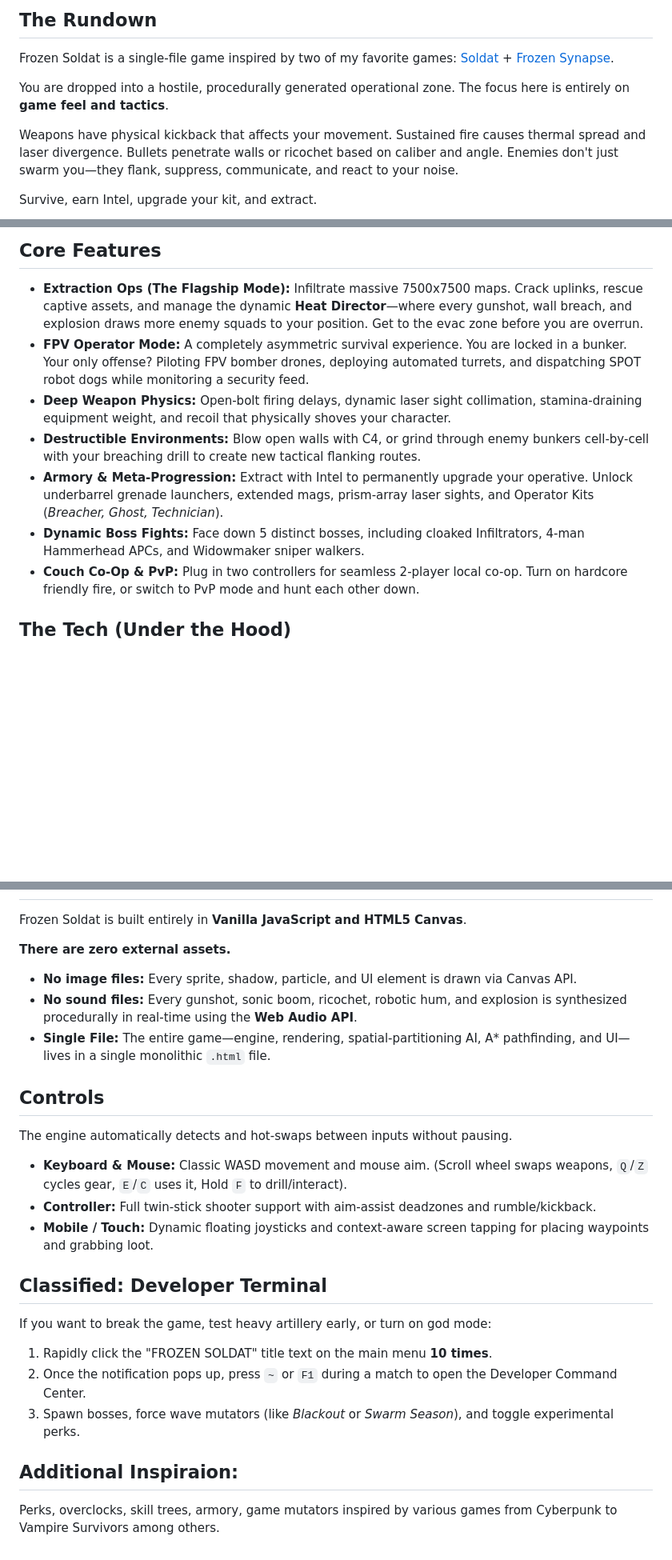
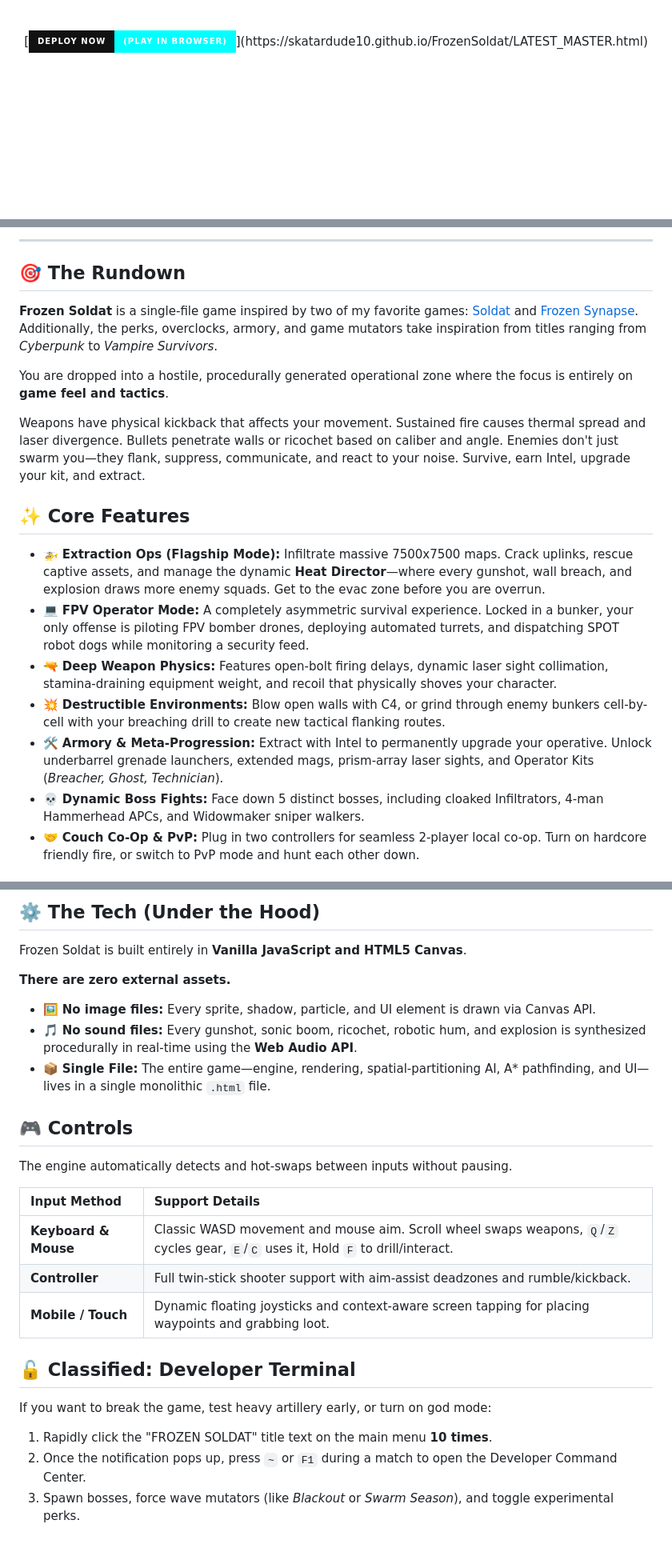
Before and after one commit to skatardude10/FrozenSoldat, a Markdown page: README.md, 3 parts joined by grey strips. Shown at 80% size. Drawn GitHub-style; badges without logos; blank space fills up the shorter version.

Commit message:
Revise README for Frozen Soldat details and visuals
Updated README to enhance game description and features.

```diff
--- a/README.md
+++ b/README.md
@@ -16,14 +10,8 @@
 
-## The Rundown
+  <br>
 
-Frozen Soldat is a single-file game inspired by two of my favorite games: <a href="https://store.steampowered.com/app/638490/Soldat/">Soldat</a> + <a href="https://store.steampowered.com/app/98200/Frozen_Synapse/">Frozen Synapse</a>.
+  [![Deploy Now](https://img.shields.io/badge/DEPLOY_NOW-(Play_in_Browser)-00ffff?style=for-the-badge&logo=html5&logoColor=black&labelColor=111111)](https://skatardude10.github.io/FrozenSoldat/LATEST_MASTER.html)
 
-You are dropped into a hostile, procedurally generated operational zone. The focus here is entirely on **game feel and tactics**.
-
-Weapons have physical kickback that affects your movement. Sustained fire causes thermal spread and laser divergence. Bullets penetrate walls or ricochet based on caliber and angle. Enemies don't just swarm you—they flank, suppress, communicate, and react to your noise.
-
-Survive, earn Intel, upgrade your kit, and extract.
-
-<div align="center">
+  <br>
 
   <a href="https://skatardude10.github.io/FrozenSoldat/LATEST_MASTER.html">
@@ -32,14 +20,23 @@ Survive, earn Intel, upgrade your kit, and extract.
 
 </div>
 
-## Core Features
+---
 
-*   **Extraction Ops (The Flagship Mode):** Infiltrate massive 7500x7500 maps. Crack uplinks, rescue captive assets, and manage the dynamic **Heat Director**—where every gunshot, wall breach, and explosion draws more enemy squads to your position. Get to the evac zone before you are overrun.
-*   **FPV Operator Mode:** A completely asymmetric survival experience. You are locked in a bunker. Your only offense? Piloting FPV bomber drones, deploying automated turrets, and dispatching SPOT robot dogs while monitoring a security feed.
-*   **Deep Weapon Physics:** Open-bolt firing delays, dynamic laser sight collimation, stamina-draining equipment weight, and recoil that physically shoves your character.
-*   **Destructible Environments:** Blow open walls with C4, or grind through enemy bunkers cell-by-cell with your breaching drill to create new tactical flanking routes.
-*   **Armory & Meta-Progression:** Extract with Intel to permanently upgrade your operative. Unlock underbarrel grenade launchers, extended mags, prism-array laser sights, and Operator Kits (*Breacher, Ghost, Technician*).
-*   **Dynamic Boss Fights:** Face down 5 distinct bosses, including cloaked Infiltrators, 4-man Hammerhead APCs, and Widowmaker sniper walkers.
-*   **Couch Co-Op & PvP:** Plug in two controllers for seamless 2-player local co-op. Turn on hardcore friendly fire, or switch to PvP mode and hunt each other down.
+## 🎯 The Rundown
 
-## The Tech (Under the Hood)
+**Frozen Soldat** is a single-file game inspired by two of my favorite games: [Soldat](https://store.steampowered.com/app/638490/Soldat/) and [Frozen Synapse](https://store.steampowered.com/app/98200/Frozen_Synapse/). Additionally, the perks, overclocks, armory, and game mutators take inspiration from titles ranging from *Cyberpunk* to *Vampire Survivors*.
+
+You are dropped into a hostile, procedurally generated operational zone where the focus is entirely on **game feel and tactics**.
+
+Weapons have physical kickback that affects your movement. Sustained fire causes thermal spread and laser divergence. Bullets penetrate walls or ricochet based on caliber and angle. Enemies don't just swarm you—they flank, suppress, communicate, and react to your noise. Survive, earn Intel, upgrade your kit, and extract.
+
+## ✨ Core Features
+
+*   🚁 **Extraction Ops (Flagship Mode):** Infiltrate massive 7500x7500 maps. Crack uplinks, rescue captive assets, and manage the dynamic **Heat Director**—where every gunshot, wall breach, and explosion draws more enemy squads. Get to the evac zone before you are overrun.
+*   💻 **FPV Operator Mode:** A completely asymmetric survival experience. Locked in a bunker, your only offense is piloting FPV bomber drones, deploying automated turrets, and dispatching SPOT robot dogs while monitoring a security feed.
+*   🔫 **Deep Weapon Physics:** Features open-bolt firing delays, dynamic laser sight collimation, stamina-draining equipment weight, and recoil that physically shoves your character.
+*   💥 **Destructible Environments:** Blow open walls with C4, or grind through enemy bunkers cell-by-cell with your breaching drill to create new tactical flanking routes.
+*   🛠️ **Armory & Meta-Progression:** Extract with Intel to permanently upgrade your operative. Unlock underbarrel grenade launchers, extended mags, prism-array laser sights, and Operator Kits (*Breacher, Ghost, Technician*).
+*   💀 **Dynamic Boss Fights:** Face down 5 distinct bosses, including cloaked Infiltrators, 4-man Hammerhead APCs, and Widowmaker sniper walkers.
+*   🤝 **Couch Co-Op & PvP:** Plug in two controllers for seamless 2-player local co-op. Turn on hardcore friendly fire, or switch to PvP mode and hunt each other down.
+
@@ -46,21 +72,24 @@ Survive, earn Intel, upgrade your kit, and extract.
+## ⚙️ The Tech (Under the Hood)
+
 Frozen Soldat is built entirely in **Vanilla JavaScript and HTML5 Canvas**.
 
 **There are zero external assets.**
-*   **No image files:** Every sprite, shadow, particle, and UI element is drawn via Canvas API.
-*   **No sound files:** Every gunshot, sonic boom, ricochet, robotic hum, and explosion is synthesized procedurally in real-time using the **Web Audio API**.
-*   **Single File:** The entire game—engine, rendering, spatial-partitioning AI, A* pathfinding, and UI—lives in a single monolithic `.html` file.
+*   🖼️ **No image files:** Every sprite, shadow, particle, and UI element is drawn via Canvas API.
+*   🎵 **No sound files:** Every gunshot, sonic boom, ricochet, robotic hum, and explosion is synthesized procedurally in real-time using the **Web Audio API**.
+*   📦 **Single File:** The entire game—engine, rendering, spatial-partitioning AI, A* pathfinding, and UI—lives in a single monolithic `.html` file.
 
-## Controls
+## 🎮 Controls
 The engine automatically detects and hot-swaps between inputs without pausing.
-*   **Keyboard & Mouse:** Classic WASD movement and mouse aim. (Scroll wheel swaps weapons, `Q`/`Z` cycles gear, `E`/`C` uses it, Hold `F` to drill/interact).
-*   **Controller:** Full twin-stick shooter support with aim-assist deadzones and rumble/kickback.
-*   **Mobile / Touch:** Dynamic floating joysticks and context-aware screen tapping for placing waypoints and grabbing loot.
 
-## Classified: Developer Terminal
+| Input Method | Support Details |
+| :--- | :--- |
+| **Keyboard & Mouse** | Classic WASD movement and mouse aim. Scroll wheel swaps weapons, `Q`/`Z` cycles gear, `E`/`C` uses it, Hold `F` to drill/interact. |
+| **Controller** | Full twin-stick shooter support with aim-assist deadzones and rumble/kickback. |
+| **Mobile / Touch** | Dynamic floating joysticks and context-aware screen tapping for placing waypoints and grabbing loot. |
+
+## 🔓 Classified: Developer Terminal
+
 If you want to break the game, test heavy artillery early, or turn on god mode:
 1. Rapidly click the "FROZEN SOLDAT" title text on the main menu **10 times**.
 2. Once the notification pops up, press `~` or `F1` during a match to open the Developer Command Center.
 3. Spawn bosses, force wave mutators (like *Blackout* or *Swarm Season*), and toggle experimental perks.
-
-## Additional Inspiraion:
-Perks, overclocks, skill trees, armory, game mutators inspired by various games from Cyberpunk to Vampire Survivors among others.
```
Also changed, not shown: other parts of README.md (+33 -10 lines).
